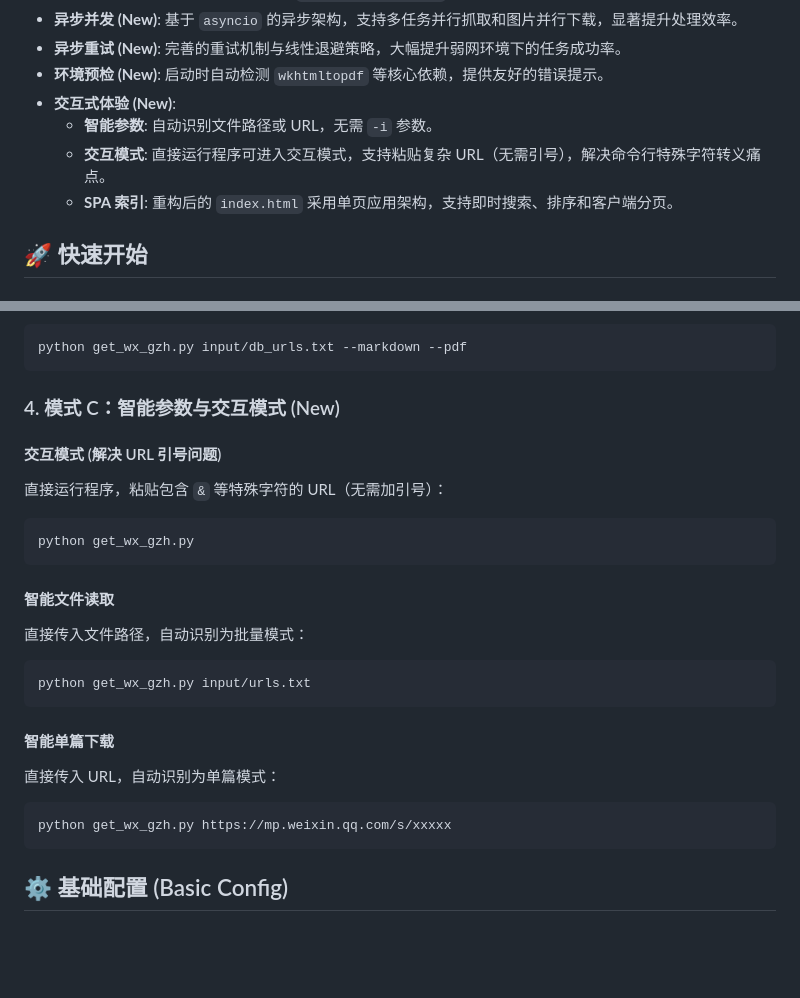
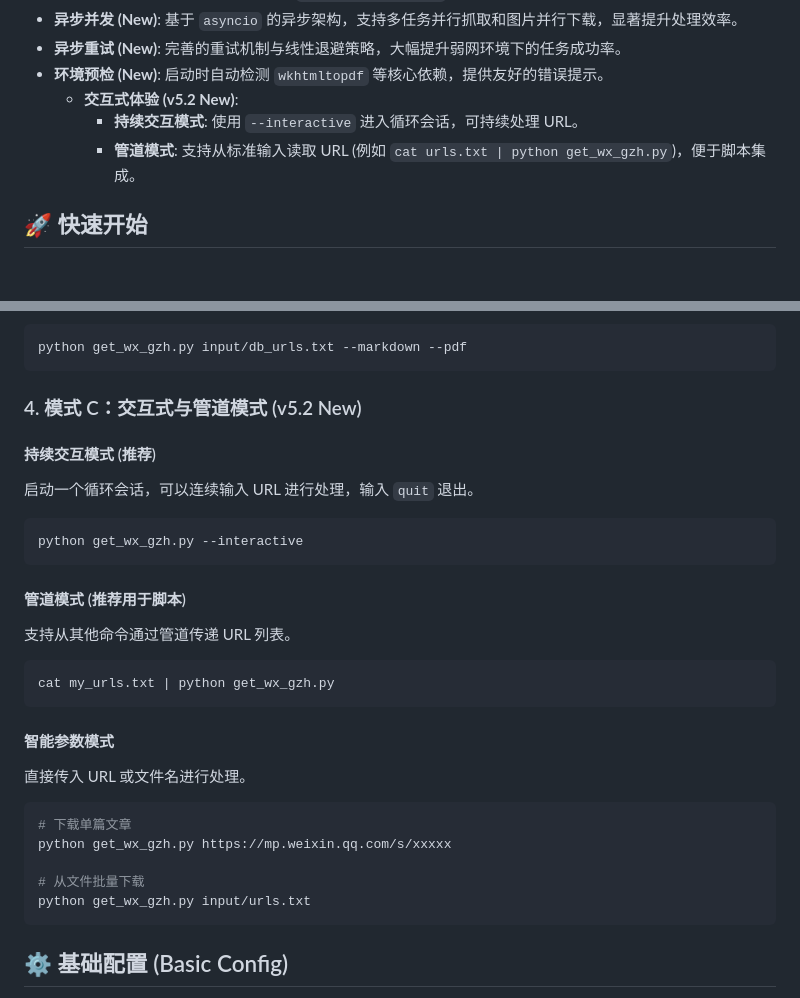
Before and after one commit to gzxmren/wechat_gzh_downloader, a Markdown page: README.md, 2 parts joined by grey strips. Rendered like a GitHub page; blank space fills up the shorter version.

````diff
--- a/README.md
+++ b/README.md
@@ -20,11 +20,9 @@
 *   **异步并发 (New)**: 基于 `asyncio` 的异步架构，支持多任务并行抓取和图片并行下载，显著提升处理效率。
 *   **异步重试 (New)**: 完善的重试机制与线性退避策略，大幅提升弱网环境下的任务成功率。
 *   **环境预检 (New)**: 启动时自动检测 `wkhtmltopdf` 等核心依赖，提供友好的错误提示。
-*   **交互式体验 (New)**:
-    *   **智能参数**: 自动识别文件路径或 URL，无需 `-i` 参数。
-    *   **交互模式**: 直接运行程序可进入交互模式，支持粘贴复杂 URL（无需引号），解决命令行特殊字符转义痛点。
-    *   **SPA 索引**: 重构后的 `index.html` 采用单页应用架构，支持即时搜索、排序和客户端分页。
-
+    *   **交互式体验 (v5.2 New)**:
+        *   **持续交互模式**: 使用 `--interactive` 进入循环会话，可持续处理 URL。
+        *   **管道模式**: 支持从标准输入读取 URL (例如 `cat urls.txt | python get_wx_gzh.py`)，便于脚本集成。
 ## 🚀 快速开始
 
 ### 1. 环境准备
@@ -62,24 +60,28 @@ python wechat_db_tool.py --db-path input/Favorite.db --key "YOUR_KEY" -o input/d
 python get_wx_gzh.py input/db_urls.txt --markdown --pdf
 ```
 
-### 4. 模式 C：智能参数与交互模式 (New)
+### 4. 模式 C：交互式与管道模式 (v5.2 New)
 
-#### 交互模式 (解决 URL 引号问题)
-直接运行程序，粘贴包含 `&` 等特殊字符的 URL（无需加引号）：
+#### 持续交互模式 (推荐)
+启动一个循环会话，可以连续输入 URL 进行处理，输入 `quit` 退出。
 ```bash
-python get_wx_gzh.py
+python get_wx_gzh.py --interactive
 ```
 
-#### 智能文件读取
-直接传入文件路径，自动识别为批量模式：
+#### 管道模式 (推荐用于脚本)
+支持从其他命令通过管道传递 URL 列表。
 ```bash
-python get_wx_gzh.py input/urls.txt
+cat my_urls.txt | python get_wx_gzh.py
 ```
 
-#### 智能单篇下载
-直接传入 URL，自动识别为单篇模式：
+#### 智能参数模式
+直接传入 URL 或文件名进行处理。
 ```bash
+# 下载单篇文章
 python get_wx_gzh.py https://mp.weixin.qq.com/s/xxxxx
+
+# 从文件批量下载
+python get_wx_gzh.py input/urls.txt
 ```
 
 ## ⚙️ 基础配置 (Basic Config)
````
Also changed, not shown: CHANGELOG.md (+12 -0 lines), PROGRAM_USAGE_GUIDE.md (+47 -18 lines).
